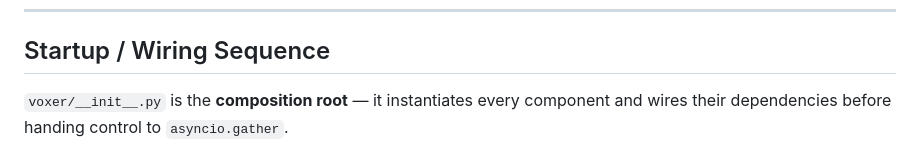
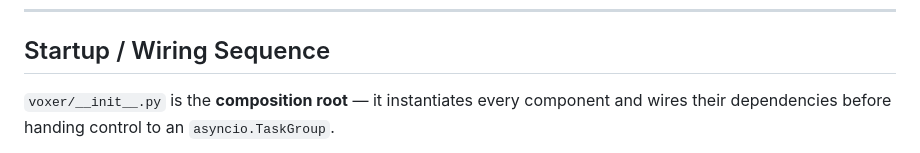
Before and after one commit to w0rxbend/twitch-voxer, a Markdown page: ARCHITECTURE.md, the part around one of its changes. Rendered like a GitHub page.

````diff
--- a/ARCHITECTURE.md
+++ b/ARCHITECTURE.md
@@ -69,7 +69,7 @@ graph TD
 
 ## Startup / Wiring Sequence
 
-`voxer/__init__.py` is the **composition root** — it instantiates every component and wires their dependencies before handing control to `asyncio.gather`.
+`voxer/__init__.py` is the **composition root** — it instantiates every component and wires their dependencies before handing control to an `asyncio.TaskGroup`.
 
 ```mermaid
 sequenceDiagram
````
Also changed, not shown: other parts of ARCHITECTURE.md (+2 -3 lines), README.md (+34 -1 lines).
